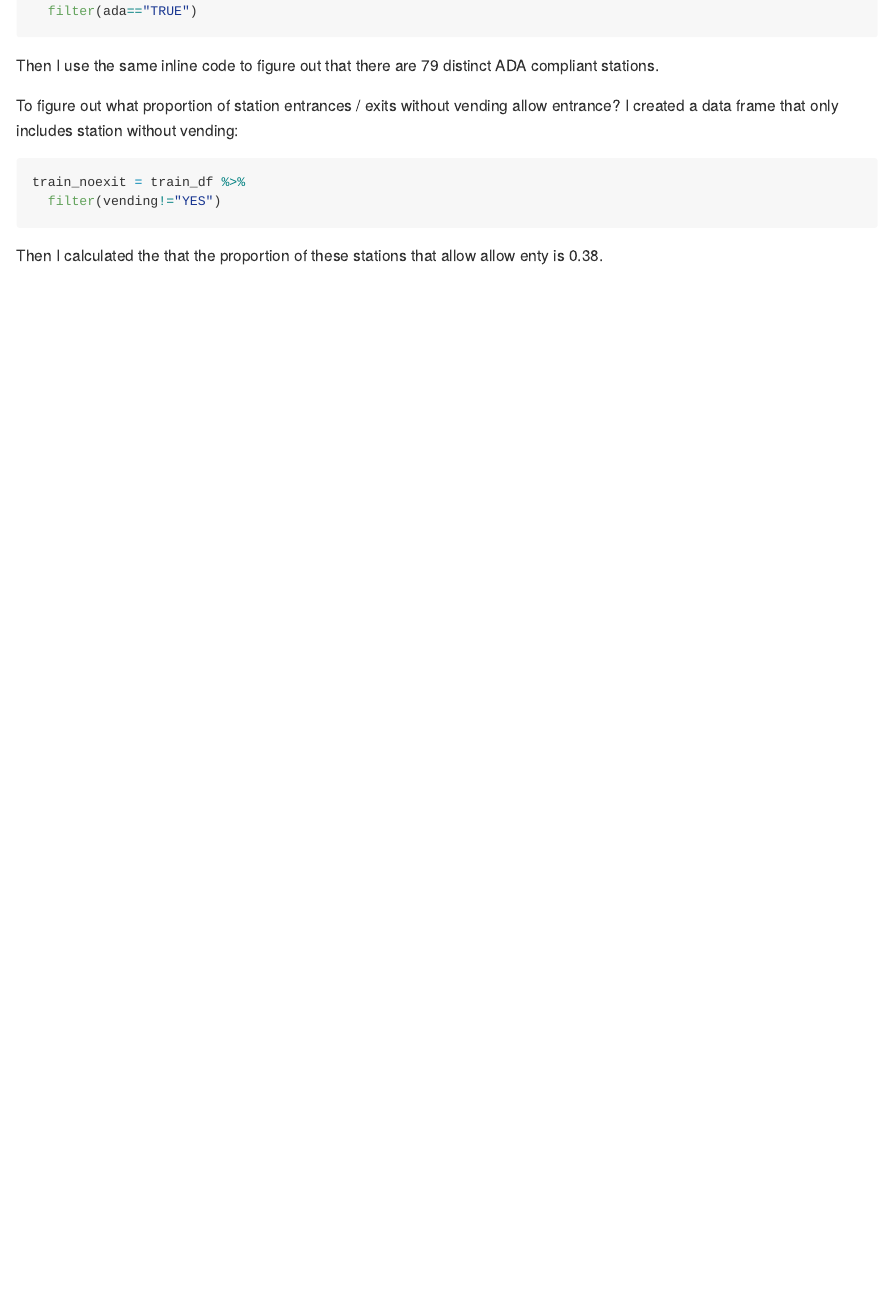
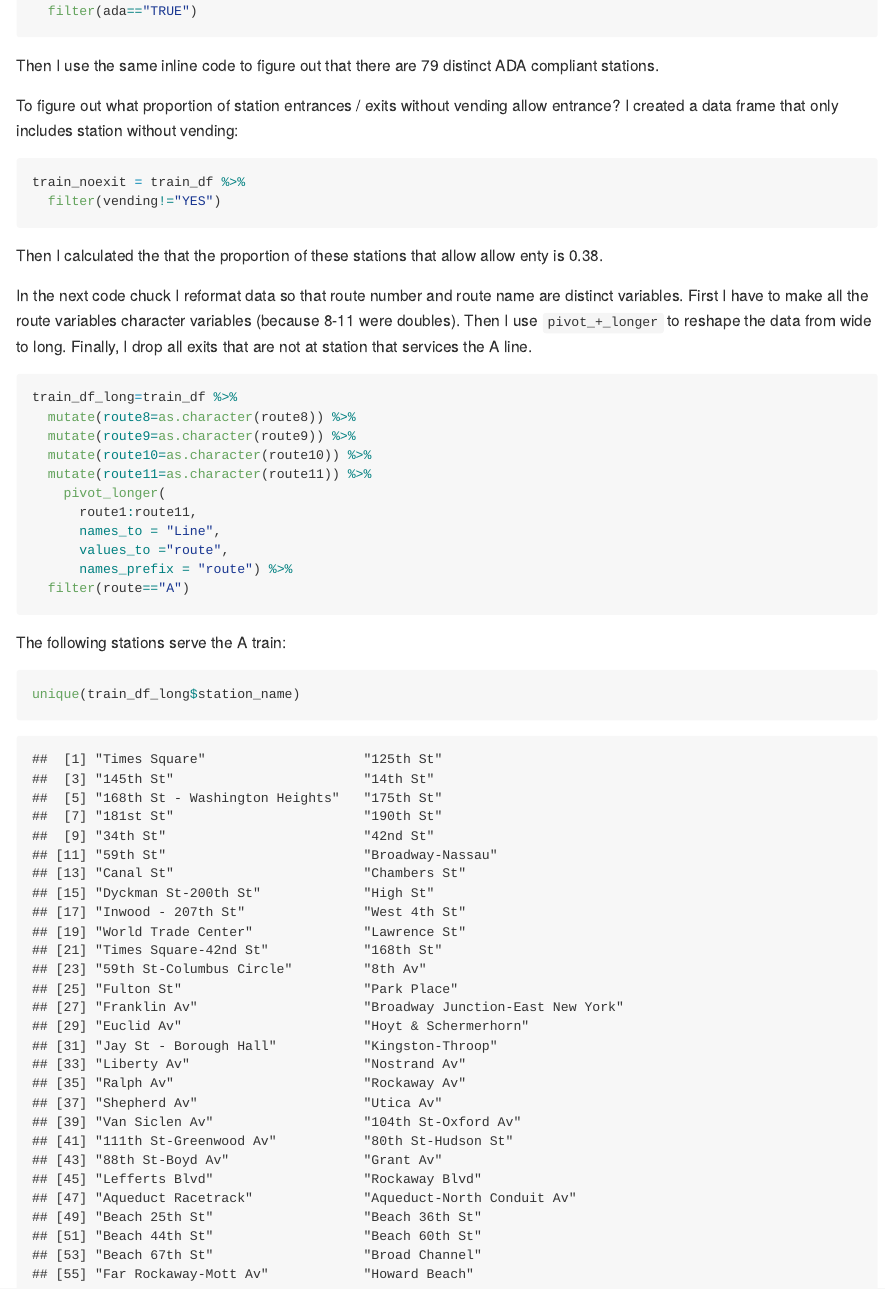
Before and after one commit to drmelonhead/hw2, an R Markdown document (p8105_hw2_AM5195.Rmd): the page in a window 1100 px wide, from 4630 px down. Rendered offline with R 4.5, knitr and Pandoc, with nearby package versions; column names are cleaned by a stand-in for the janitor package.

Commit message:
finished p2

````diff
--- a/p8105_hw2_AM5195.Rmd
+++ b/p8105_hw2_AM5195.Rmd
@@ -107,3 +107,26 @@ train_noexit = train_df %>%
 ```
 
 Then I calculated the that the proportion of these stations that allow allow enty is `r round(mean(train_noexit$entry), digits = 2)`.
+
+In the next code chuck I reformat data so that route number and route name are distinct variables. First I have to make all the route variables character variables (because 8-11 were doubles). Then I use `pivot_+_longer` to reshape the data from wide to long.
+Finally, I drop all exits that are not at station that services the A line.
+
+```{r}
+train_df_long=train_df %>%
+  mutate(route8=as.character(route8)) %>%
+  mutate(route9=as.character(route9)) %>%
+  mutate(route10=as.character(route10)) %>%
+  mutate(route11=as.character(route11)) %>%
+    pivot_longer(
+      route1:route11,
+      names_to = "Line",
+      values_to ="route",
+      names_prefix = "route") %>%
+  filter(route=="A")
+```
+
+The following stations serve the A train:
+```{r}
+unique(train_df_long$station_name)
+
+```
````
Also changed, not shown: p8105_hw2_AM5195.md.
